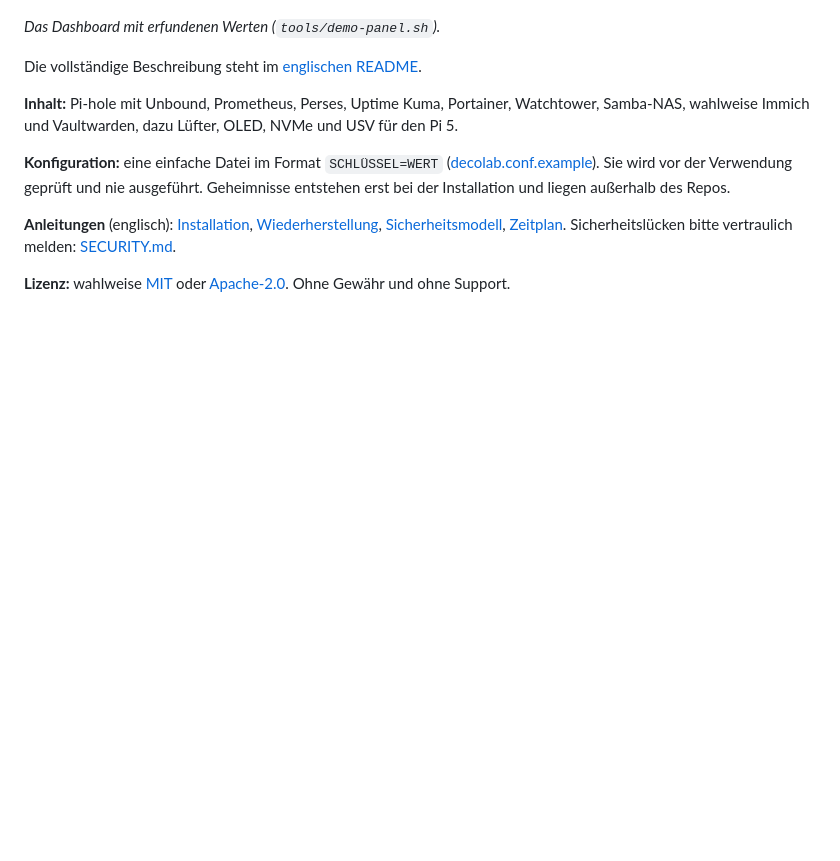
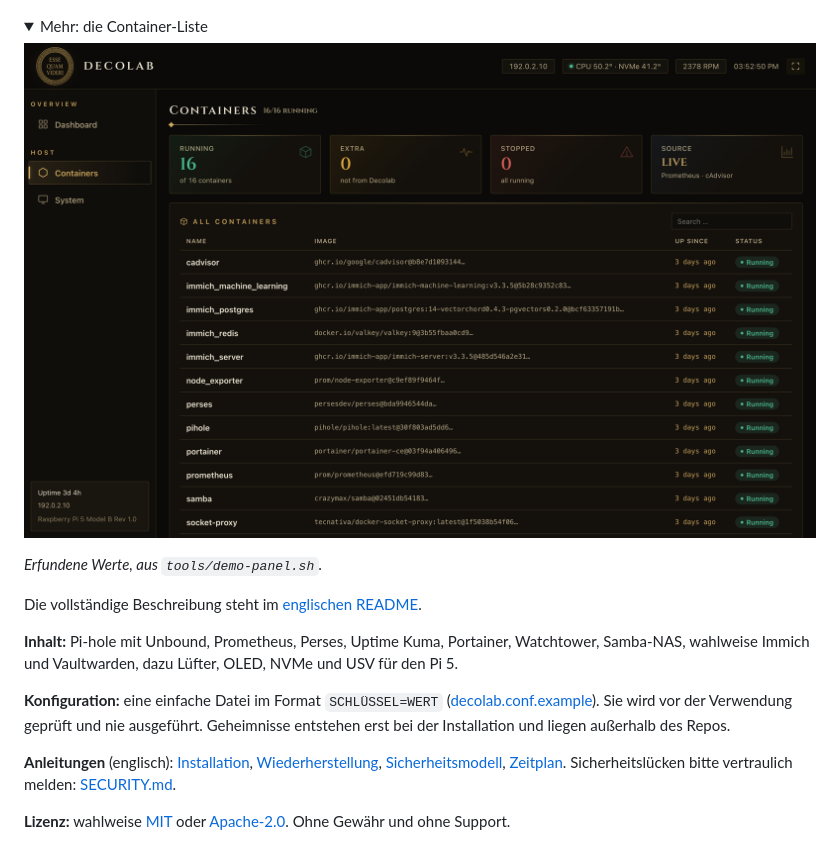
Before and after one commit to DanielEnki420/decolab, a Markdown page: README.de.md, the part around the change. Rendered like a GitHub page; pictures changed too: docs/images/containers.png (added); folded sections open; blank space fills up the shorter version.

```diff
--- a/README.de.md
+++ b/README.de.md
@@ -15,7 +15,14 @@ Dashboard ist im Art-Deco-Stil.
 
 ![Das Decolab-Dashboard: Apps, CPU, RAM, Speicher, Temperaturen, Überwachung, Netzwerk und Lüfter eines Raspberry Pi 5](docs/images/dashboard.png)
 
-*Das Dashboard mit erfundenen Werten (`tools/demo-panel.sh`).*
+<details>
+<summary>Mehr: die Container-Liste</summary>
+
+![Die Container-Liste: jeder Container mit seinem per Prüfsumme gepinnten Image, Laufzeit und Zustand](docs/images/containers.png)
+
+</details>
+
+*Erfundene Werte, aus `tools/demo-panel.sh`.*
 
 Die vollständige Beschreibung steht im [englischen README](README.md).
 
```
Also changed, not shown: README.md (+8 -1 lines), 5 other files.
